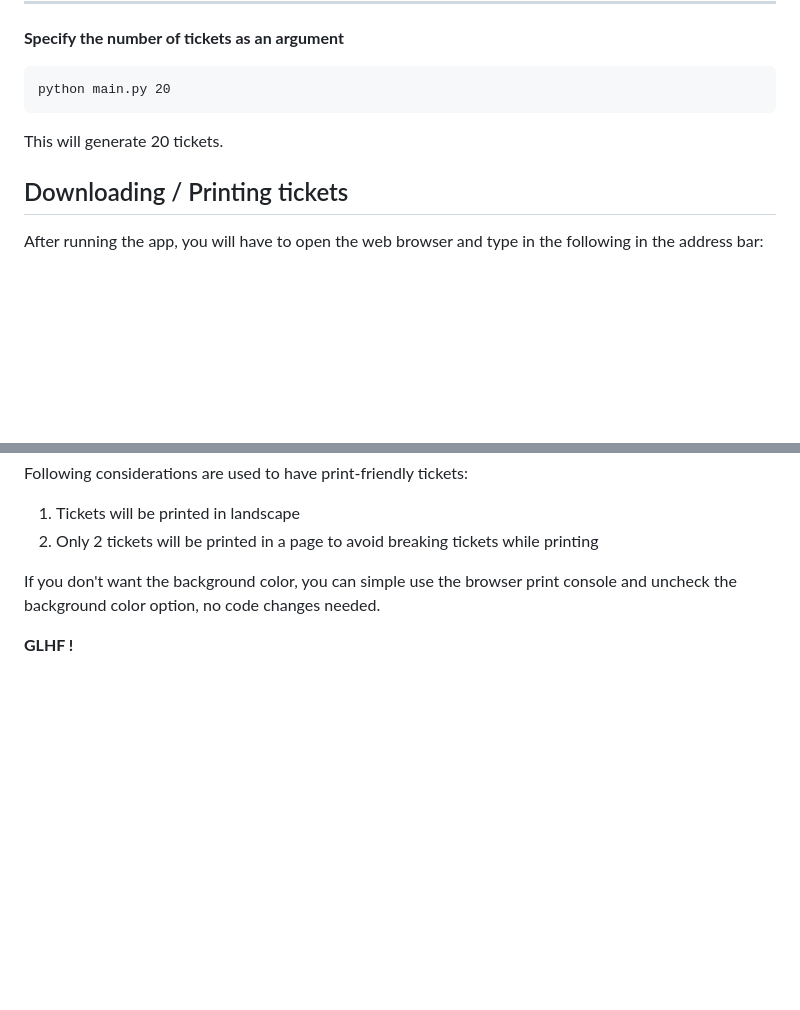
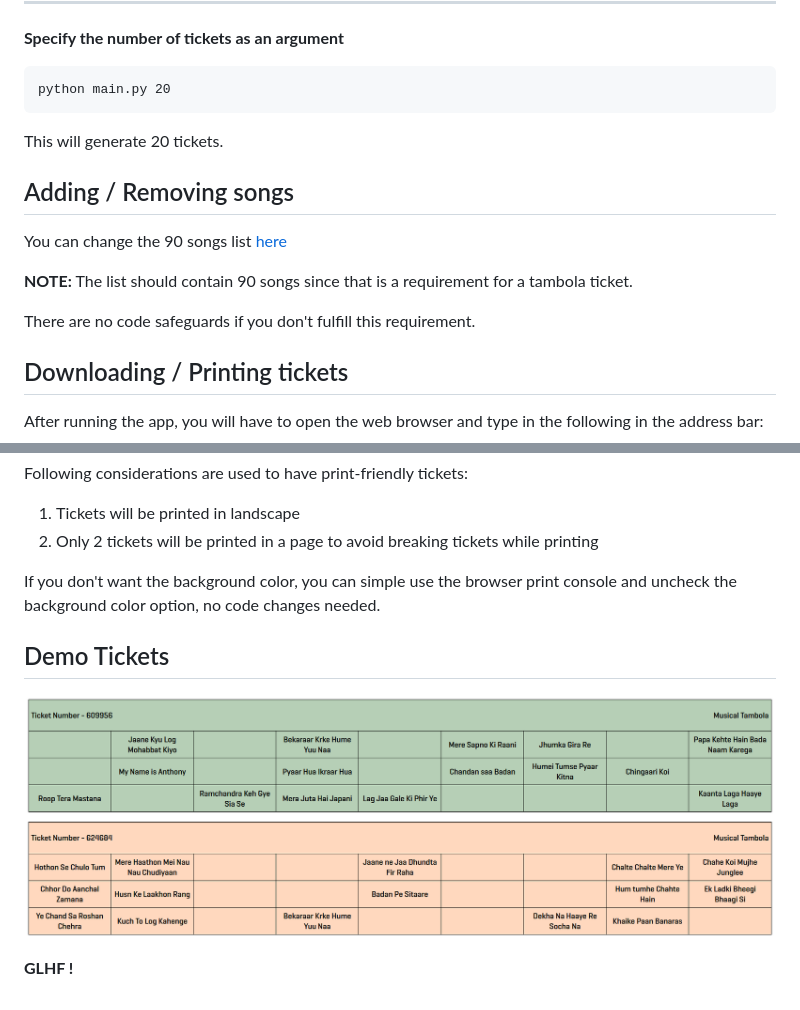
Before and after one commit to REDswapnil/musical_tambola_ticket_generator, a Markdown page: readme.MD, 2 parts joined by grey strips. Rendered like a GitHub page; pictures changed too: static/demo.png (added); blank space fills up the shorter version.

```diff
--- a/readme.MD
+++ b/readme.MD
@@ -28,6 +28,14 @@ python main.py 20
 
 This will generate 20 tickets.
 
+## Adding / Removing songs
+
+You can change the 90 songs list [here](/songs.py)
+
+**NOTE:** The list should contain 90 songs since that is a requirement for a tambola ticket.
+
+There are no code safeguards if you don't fulfill this requirement.
+
 ## Downloading / Printing tickets
 
 After running the app, you will have to open the web browser and type in the following in the address bar:
@@ -44,4 +52,8 @@ Following considerations are used to have print-friendly tickets:
 
 If you don't want the background color, you can simple use the browser print console and uncheck the background color option, no code changes needed.
 
+## Demo Tickets
+
+![Demo Tickets](static/demo.png)
+
 **GLHF !**
```
